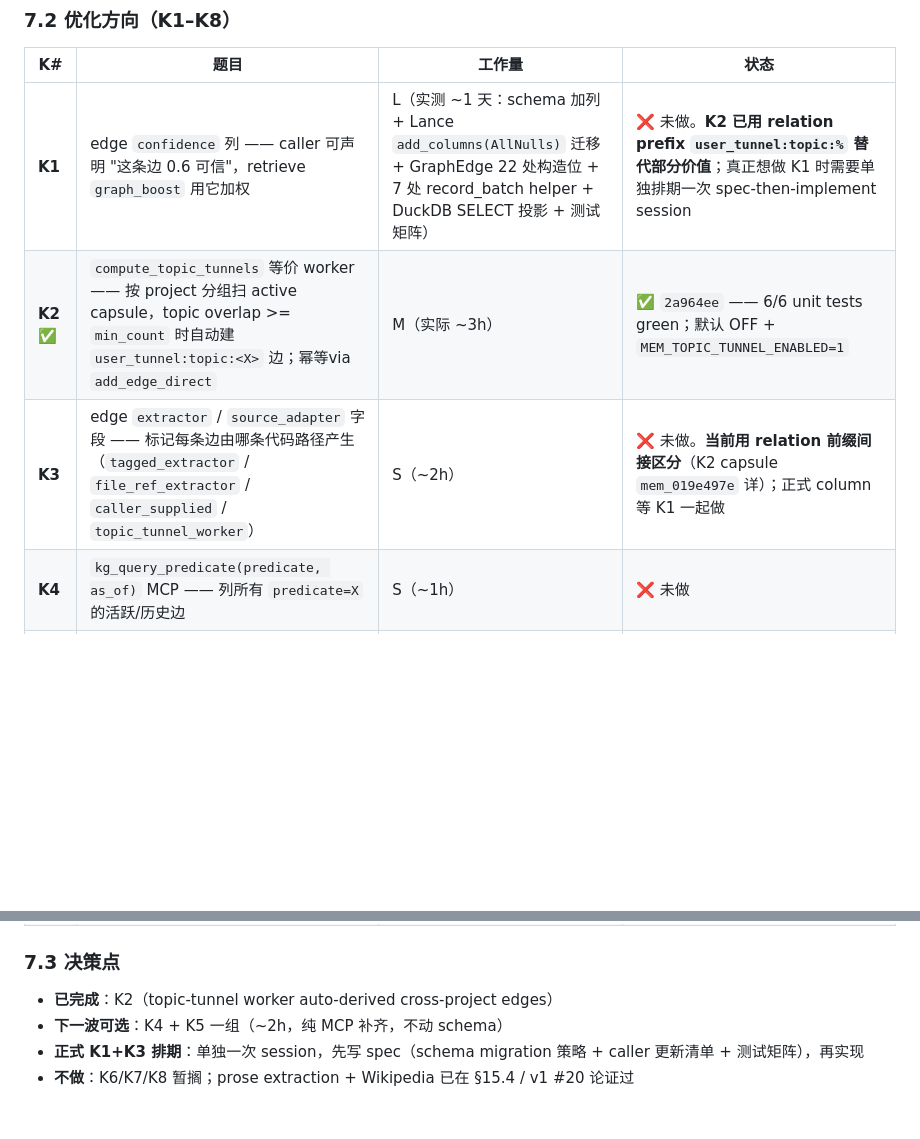
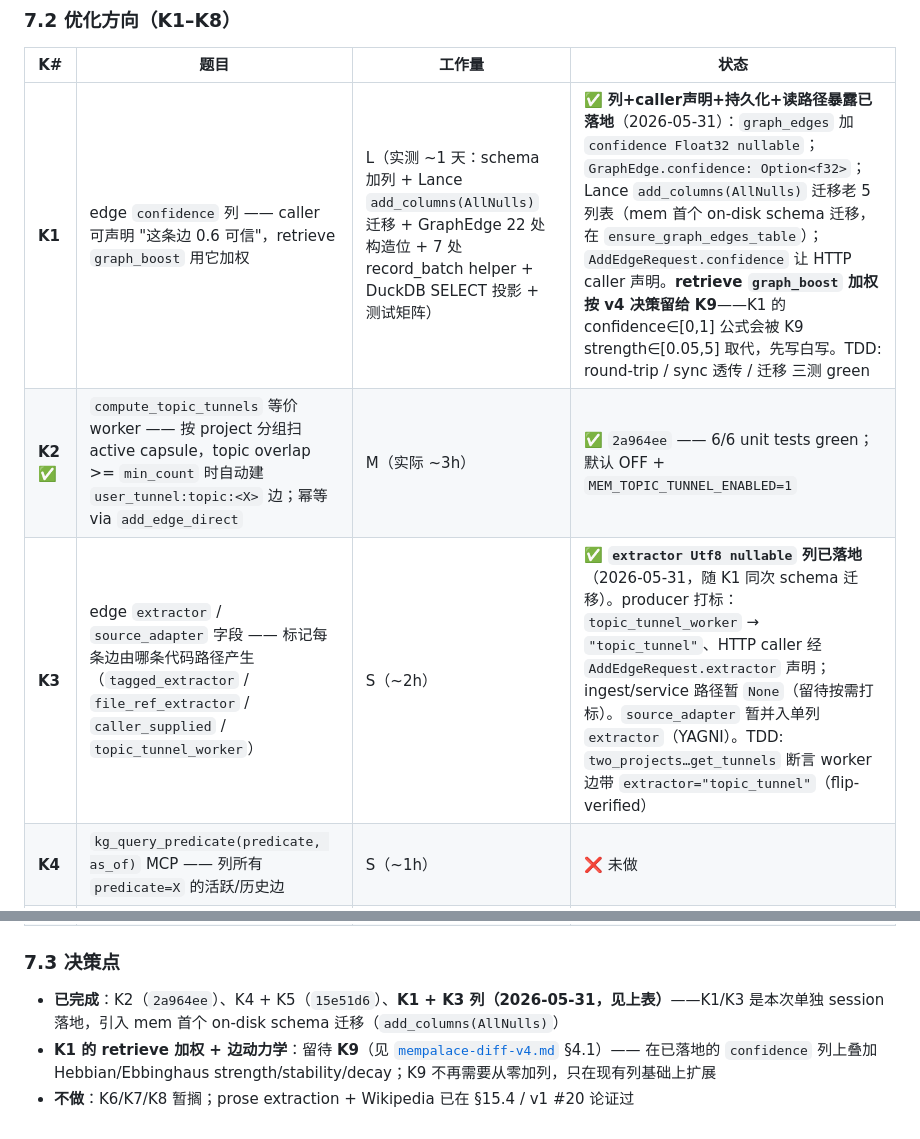
Before and after one commit to BenLocal/mem, a Markdown page: docs/mempalace-diff-v3.md, 2 parts joined by grey strips. Drawn GitHub-style; blank space fills up the shorter version.

```diff
--- a/docs/mempalace-diff-v3.md
+++ b/docs/mempalace-diff-v3.md
@@ -196,9 +196,9 @@ mempalace HEAD 14 个 CLI 子命令；mem HEAD 5 个（`serve` / `mcp` / `mine`
 
 | K# | 题目 | 工作量 | 状态 |
 |---|---|---|---|
-| **K1** | edge `confidence` 列 —— caller 可声明 "这条边 0.6 可信"，retrieve `graph_boost` 用它加权 | L（实测 ~1 天：schema 加列 + Lance `add_columns(AllNulls)` 迁移 + GraphEdge 22 处构造位 + 7 处 record_batch helper + DuckDB SELECT 投影 + 测试矩阵）| ❌ 未做。**K2 已用 relation prefix `user_tunnel:topic:%` 替代部分价值**；真正想做 K1 时需要单独排期一次 spec-then-implement session |
+| **K1** | edge `confidence` 列 —— caller 可声明 "这条边 0.6 可信"，retrieve `graph_boost` 用它加权 | L（实测 ~1 天：schema 加列 + Lance `add_columns(AllNulls)` 迁移 + GraphEdge 22 处构造位 + 7 处 record_batch helper + DuckDB SELECT 投影 + 测试矩阵）| ✅ **列+caller声明+持久化+读路径暴露已落地**（2026-05-31）：`graph_edges` 加 `confidence Float32 nullable`；`GraphEdge.confidence: Option<f32>`；Lance `add_columns(AllNulls)` 迁移老 5 列表（mem 首个 on-disk schema 迁移，在 `ensure_graph_edges_table`）；`AddEdgeRequest.confidence` 让 HTTP caller 声明。**retrieve `graph_boost` 加权按 v4 决策留给 K9**——K1 的 confidence∈[0,1] 公式会被 K9 strength∈[0.05,5] 取代，先写白写。TDD: round-trip / sync 透传 / 迁移 三测 green |
 | **K2** ✅ | `compute_topic_tunnels` 等价 worker —— 按 project 分组扫 active capsule，topic overlap >= `min_count` 时自动建 `user_tunnel:topic:<X>` 边；幂等via `add_edge_direct` | M（实际 ~3h）| ✅ `2a964ee` —— 6/6 unit tests green；默认 OFF + `MEM_TOPIC_TUNNEL_ENABLED=1` |
-| **K3** | edge `extractor` / `source_adapter` 字段 —— 标记每条边由哪条代码路径产生（`tagged_extractor` / `file_ref_extractor` / `caller_supplied` / `topic_tunnel_worker`）| S（~2h）| ❌ 未做。**当前用 relation 前缀间接区分**（K2 capsule `mem_019e497e` 详）；正式 column 等 K1 一起做 |
+| **K3** | edge `extractor` / `source_adapter` 字段 —— 标记每条边由哪条代码路径产生（`tagged_extractor` / `file_ref_extractor` / `caller_supplied` / `topic_tunnel_worker`）| S（~2h）| ✅ **`extractor Utf8 nullable` 列已落地**（2026-05-31，随 K1 同次 schema 迁移）。producer 打标：`topic_tunnel_worker` → `"topic_tunnel"`、HTTP caller 经 `AddEdgeRequest.extractor` 声明；ingest/service 路径暂 `None`（留待按需打标）。`source_adapter` 暂并入单列 `extractor`（YAGNI）。TDD: `two_projects…get_tunnels` 断言 worker 边带 `extractor="topic_tunnel"`（flip-verified）|
 | **K4** | `kg_query_predicate(predicate, as_of)` MCP —— 列所有 `predicate=X` 的活跃/历史边 | S（~1h）| ❌ 未做 |
 | **K5** | fuzzy match on `graph_neighbors` —— node_id 不存在时返回 `{neighbors: [], suggestions: [...]}`（复用 v3 #29 fact_check 的 Levenshtein）| S（~1h）| ❌ 未做 |
 | **K6** | `entities.properties` JSON 字段（caller 自由 metadata）| M | ⏸️ YAGNI，无具体场景 |
@@ -207,7 +207,6 @@ mempalace HEAD 14 个 CLI 子命令；mem HEAD 5 个（`serve` / `mcp` / `mine`
 
 ### 7.3 决策点
 
-- **已完成**：K2（topic-tunnel worker auto-derived cross-project edges）
-- **下一波可选**：K4 + K5 一组（~2h，纯 MCP 补齐，不动 schema）
-- **正式 K1+K3 排期**：单独一次 session，先写 spec（schema migration 策略 + caller 更新清单 + 测试矩阵），再实现
+- **已完成**：K2（`2a964ee`）、K4 + K5（`15e51d6`）、**K1 + K3 列（2026-05-31，见上表）**——K1/K3 是本次单独 session 落地，引入 mem 首个 on-disk schema 迁移（`add_columns(AllNulls)`）
+- **K1 的 retrieve 加权 + 边动力学**：留待 **K9**（见 [`mempalace-diff-v4.md`](./mempalace-diff-v4.md) §4.1）—— 在已落地的 `confidence` 列上叠加 Hebbian/Ebbinghaus strength/stability/decay；K9 不再需要从零加列，只在现有列基础上扩展
 - **不做**：K6/K7/K8 暂搁；prose extraction + Wikipedia 已在 §15.4 / v1 #20 论证过
```
Also changed, not shown: docs/mempalace-diff-v4.md (added, +203 -0 lines).
